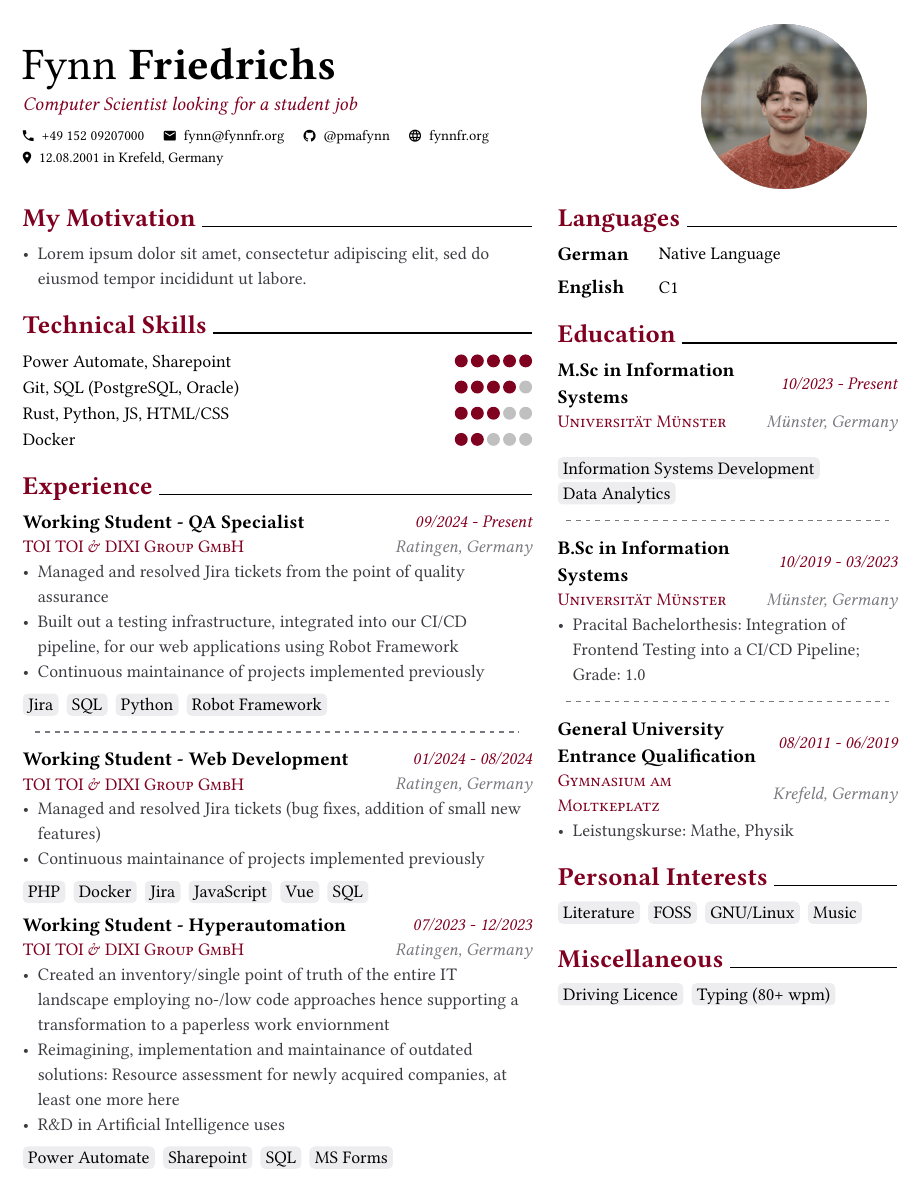
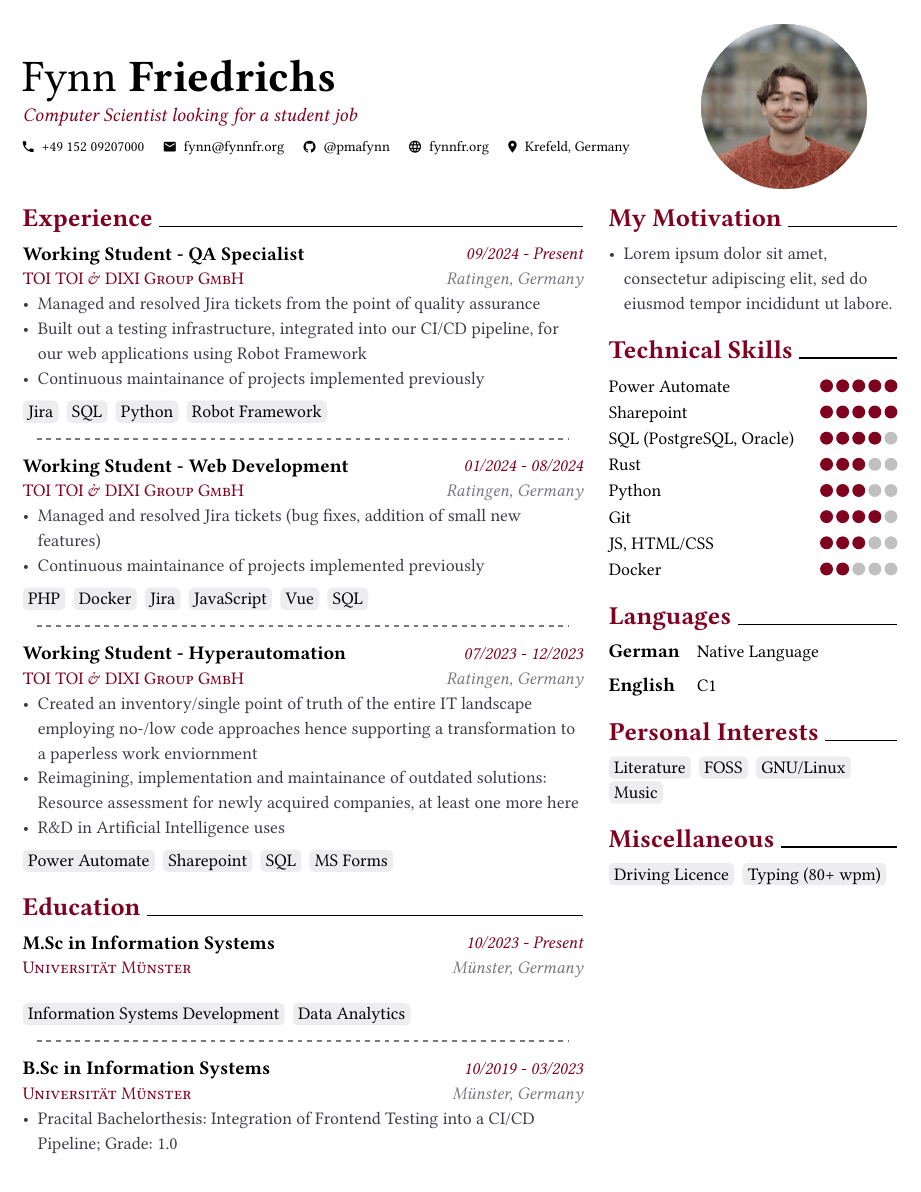
Before and after one commit to PmaFynn/cv, a Typst document (src/cv.typ, which reads src/content/en/experience.typ, src/content/en/skills.typ, src/metadata.typ): the whole page. The pictures show the PDF file src/cv.pdf that the author committed with the source.

Commit message:
some more updates

```diff
--- a/src/content/en/experience.typ
+++ b/src/content/en/experience.typ
@@ -35,6 +35,8 @@
     tags: ("PHP", "Docker" , "Jira", "JavaScript", "Vue", "SQL")
 )
 
+#divider()
+
 #cvEntry(
     title: [Working Student - Hyperautomation],
     organisation: [TOI TOI & DIXI Group GmbH],
--- a/src/content/en/skills.typ
+++ b/src/content/en/skills.typ
@@ -16,7 +16,11 @@
 )
 */
 
-#skill("Power Automate, Sharepoint", 5)
-#skill("Git, SQL (PostgreSQL, Oracle)", 4)
-#skill("Rust, Python, JS, HTML/CSS", 3)
+#skill("Power Automate", 5)
+#skill("Sharepoint", 5)
+#skill("SQL (PostgreSQL, Oracle)", 4)
+#skill("Rust", 3)
+#skill("Python", 3)
+#skill("Git", 4)
+#skill("JS, HTML/CSS", 3)
 #skill("Docker", 2)
--- a/src/metadata.typ
+++ b/src/metadata.typ
@@ -7,7 +7,7 @@
     email: "fynn@fynnfr.org",
     github: "@pmafynn",
     homepage: "fynnfr.org",
-    location: "12.08.2001 in Krefeld, Germany",
+    location: "Krefeld, Germany",
     //TODO: maybe add something here -> current location or something
     //extraInfo: "",
 )
```
Also changed, not shown: src/content/en/education.typ (+3 -0 lines), src/cv.typ (+6 -6 lines), src/cv.pdf.
